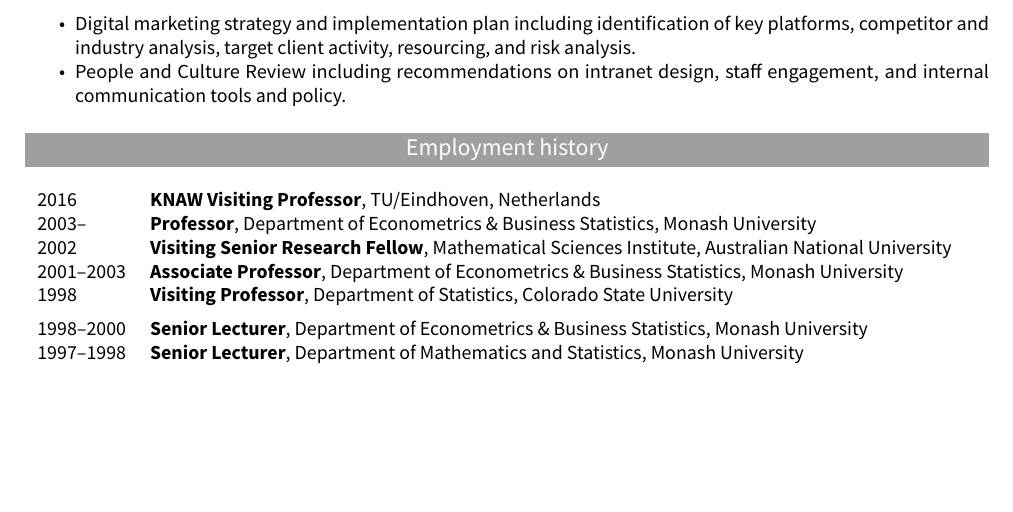
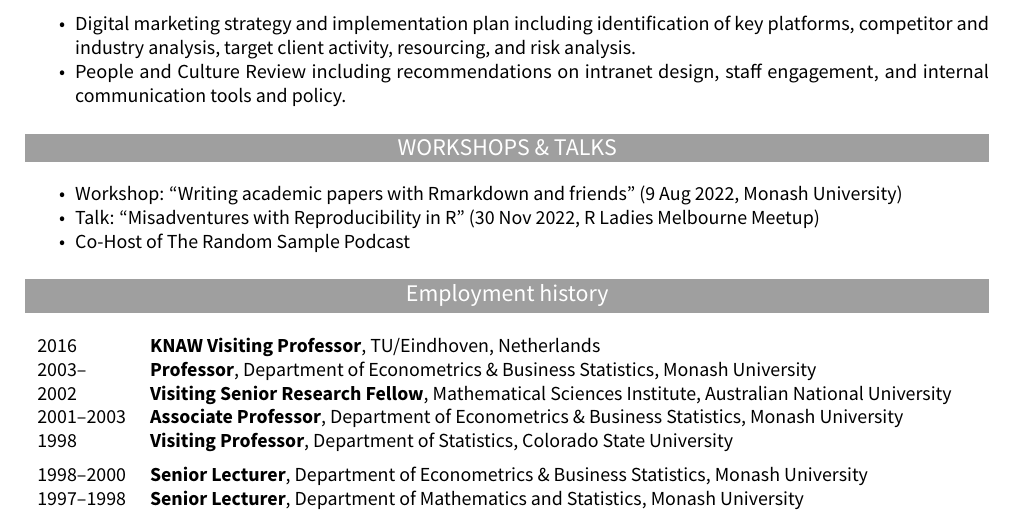
Before and after one commit to cynthiahqy/quarto-cv, a Quarto document (quarto-cv.qmd): part of page 3 of 3, cut so that both start at the same text, the shorter picture padded with empty space. The pictures show the output file quarto-cv.pdf that the author committed with the source.

Commit message:
add extra-curricular content

````diff
--- a/quarto-cv.qmd
+++ b/quarto-cv.qmd
@@ -123,6 +123,12 @@
 -   Digital marketing strategy and implementation plan including identification of key platforms, competitor and industry analysis, target client activity, resourcing, and risk analysis.
 -   People and Culture Review including recommendations on intranet design, staff engagement, and internal communication tools and policy.
 
+# WORKSHOPS & TALKS
+
+-   Workshop: "Writing academic papers with Rmarkdown and friends" (9 Aug 2022, Monash University)
+-   Talk: "Misadventures with Reproducibility in R" (30 Nov 2022, R Ladies Melbourne Meetup)
+-   Co-Host of The Random Sample Podcast
+
 # Employment history
 
 ```{r employment, results='asis'}
````
Also changed, not shown: quarto-cv.pdf.
